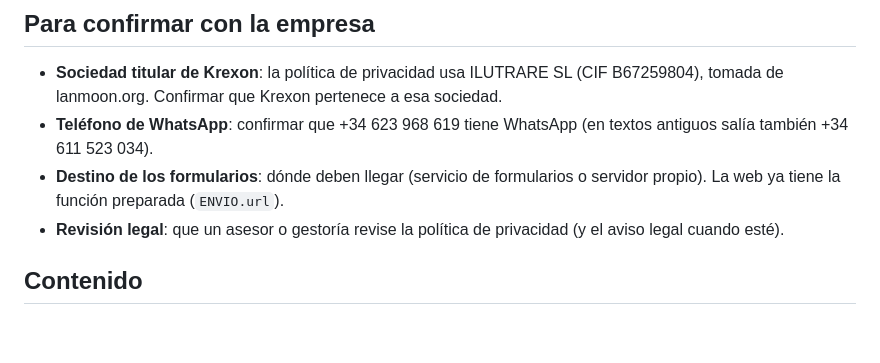
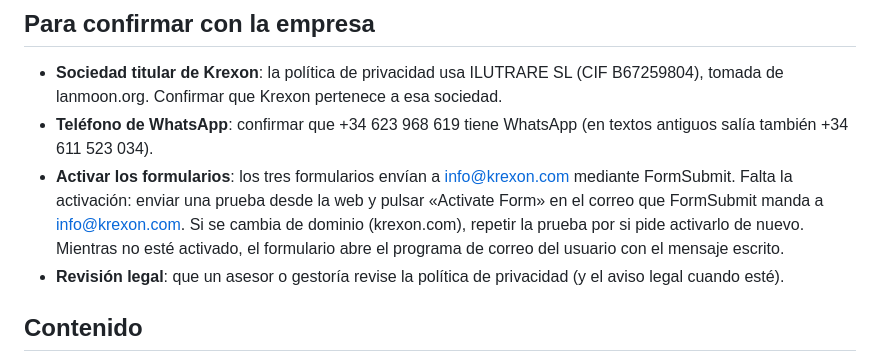
Before and after one commit to lucap-26/crm, a Markdown page: PENDIENTES.md, the part around the change. Drawn GitHub-style; blank space fills up the shorter version.

Commit message:
Pendientes: formularios conectados a info@krexon.com, falta activarlos
Co-Authored-By: Claude Opus 5.5 <noreply@anthropic.com>
Claude-Session: https://claude.ai/code/session_018ibzAd8Z7g6zwrNBKmqpVX

```diff
--- a/PENDIENTES.md
+++ b/PENDIENTES.md
@@ -11,7 +11,7 @@
 - **Sociedad titular de Krexon**: la política de privacidad usa ILUTRARE SL (CIF B67259804),
   tomada de lanmoon.org. Confirmar que Krexon pertenece a esa sociedad.
 - **Teléfono de WhatsApp**: confirmar que +34 623 968 619 tiene WhatsApp (en textos antiguos salía también +34 611 523 034).
-- **Destino de los formularios**: dónde deben llegar (servicio de formularios o servidor propio). La web ya tiene la función preparada (`ENVIO.url`).
+- **Activar los formularios**: los tres formularios envían a info@krexon.com mediante FormSubmit. Falta la activación: enviar una prueba desde la web y pulsar «Activate Form» en el correo que FormSubmit manda a info@krexon.com. Si se cambia de dominio (krexon.com), repetir la prueba por si pide activarlo de nuevo. Mientras no esté activado, el formulario abre el programa de correo del usuario con el mensaje escrito.
 - **Revisión legal**: que un asesor o gestoría revise la política de privacidad (y el aviso legal cuando esté).
 
 ## Contenido
```
